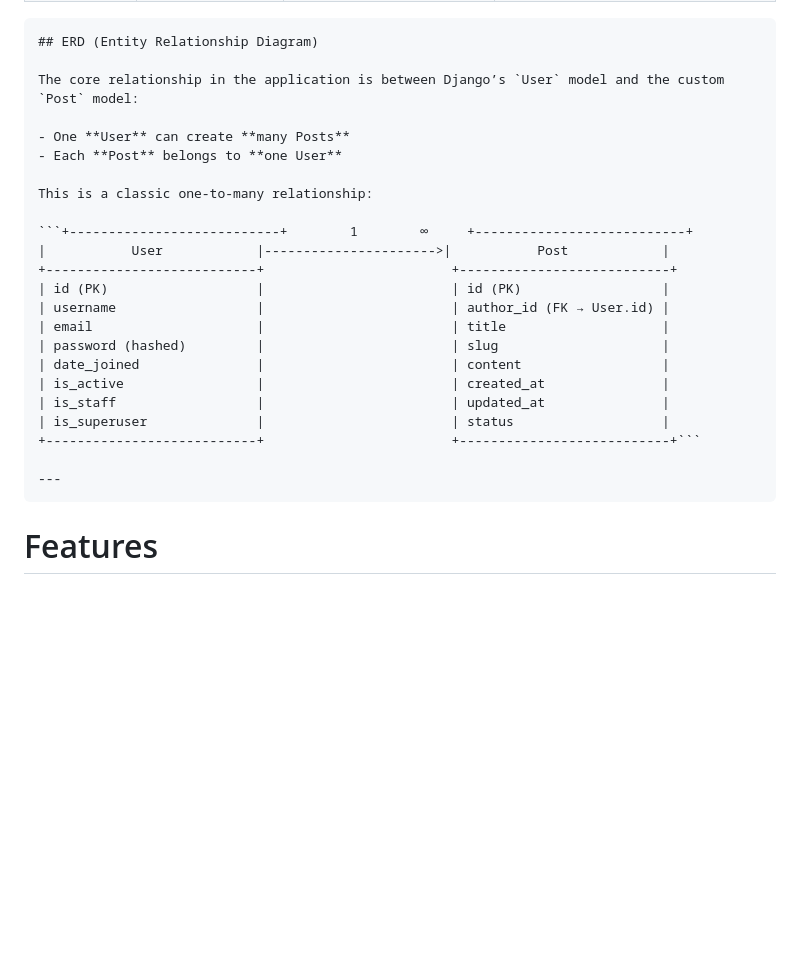
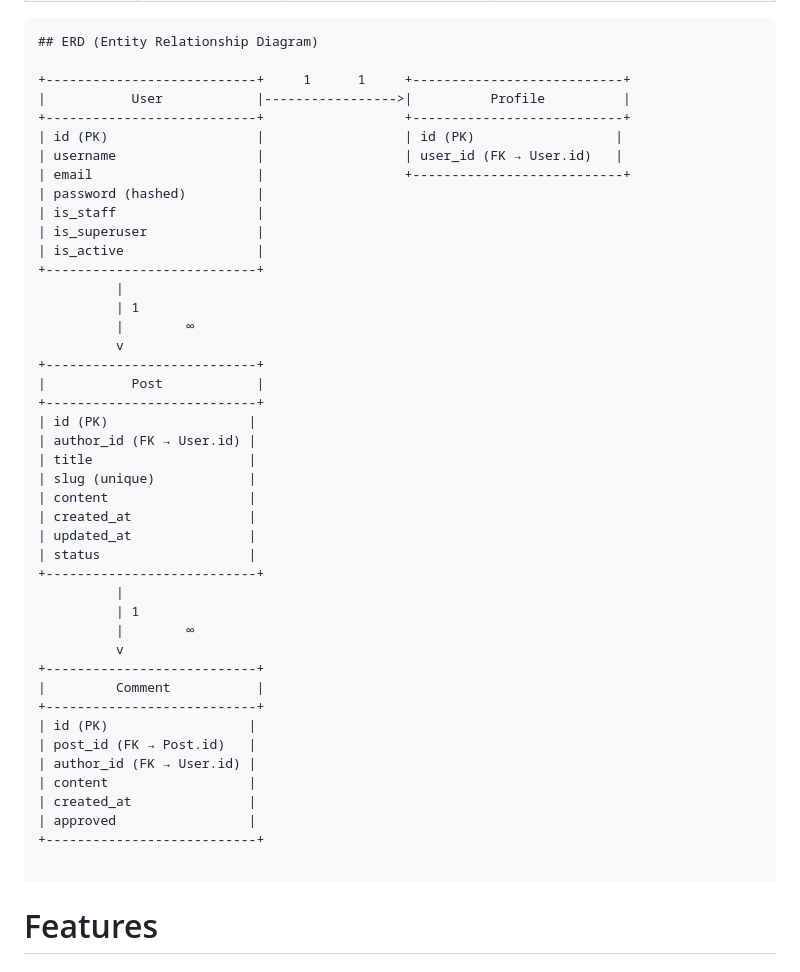
Before and after one commit to Uche05/mathsisitDjBlog, a Markdown page: README.md, the part around the change. GitHub-like rendering; blank space fills up the shorter version.

Commit message:
update ERD in README to reflect new relationships

````diff
--- a/README.md
+++ b/README.md
@@ -196,27 +196,48 @@ The `Post` model stores each mathematics blog article, linking it to a `User` (t
 ```
 ## ERD (Entity Relationship Diagram)
 
-The core relationship in the application is between Django’s `User` model and the custom `Post` model:
++---------------------------+     1      1     +---------------------------+
+|           User            |----------------->|          Profile          |
++---------------------------+                  +---------------------------+
+| id (PK)                   |                  | id (PK)                  |
+| username                  |                  | user_id (FK → User.id)   |
+| email                     |                  +---------------------------+
+| password (hashed)         |
+| is_staff                  |
+| is_superuser              |
+| is_active                 |
++---------------------------+
+          |
+          | 1
+          |        ∞
+          v
++---------------------------+
+|           Post            |
++---------------------------+
+| id (PK)                  |
+| author_id (FK → User.id) |
+| title                    |
+| slug (unique)            |
+| content                  |
+| created_at               |
+| updated_at               |
+| status                   |
++---------------------------+
+          |
+          | 1
+          |        ∞
+          v
++---------------------------+
+|         Comment           |
++---------------------------+
+| id (PK)                  |
+| post_id (FK → Post.id)   |
+| author_id (FK → User.id) |
+| content                  |
+| created_at               |
+| approved                 |
++---------------------------+
 
-- One **User** can create **many Posts**
-- Each **Post** belongs to **one User**
-
-This is a classic one-to-many relationship:
-
-```+---------------------------+        1        ∞     +---------------------------+
-|           User            |---------------------->|           Post            |
-+---------------------------+                        +---------------------------+
-| id (PK)                   |                        | id (PK)                  |
-| username                  |                        | author_id (FK → User.id) |
-| email                     |                        | title                    |
-| password (hashed)         |                        | slug                     |
-| date_joined               |                        | content                  |
-| is_active                 |                        | created_at               |
-| is_staff                  |                        | updated_at               |
-| is_superuser              |                        | status                   |
-+---------------------------+                        +---------------------------+```
-
----
 ```
 
 # Features
````
